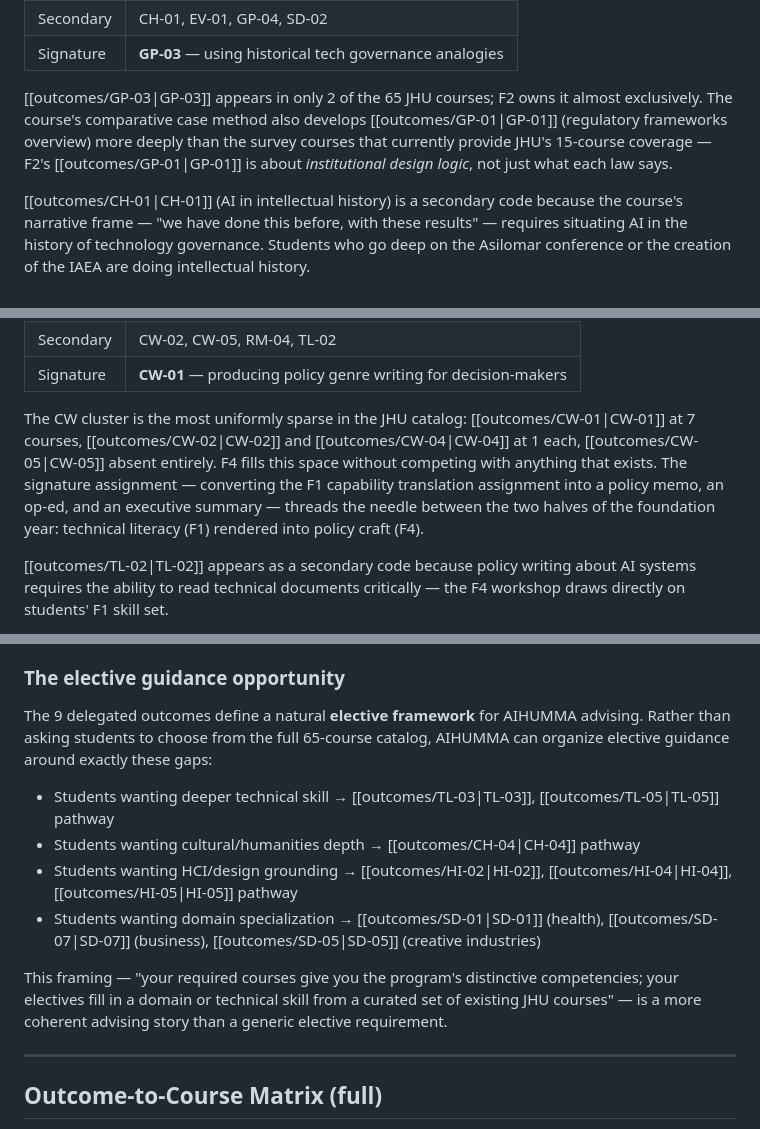
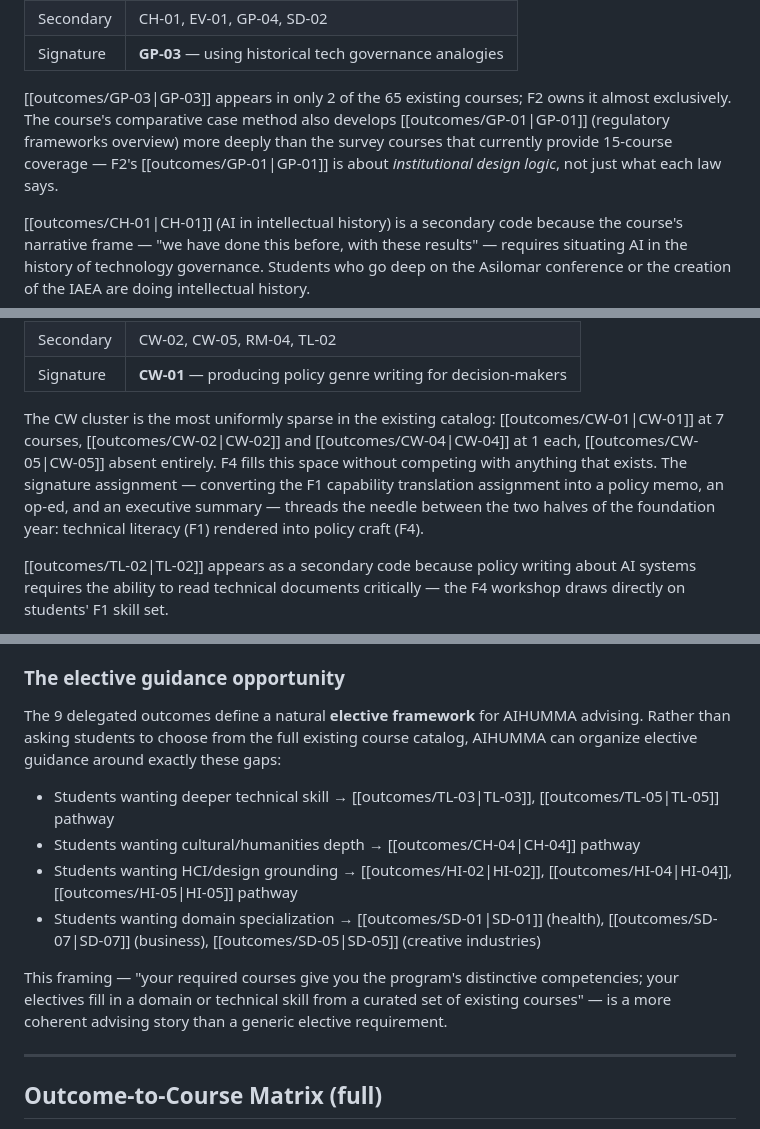
Before and after one commit to djjr/AIHUMMA, a Markdown page: aihumma-curriculum-mapping.md, 3 parts joined by grey strips. Rendered like a GitHub page.

```diff
--- a/aihumma-curriculum-mapping.md
+++ b/aihumma-curriculum-mapping.md
@@ -50,7 +50,7 @@ The unusual pedagogy is the point: by teaching technical concepts *through* mode
 | Secondary | CH-01, EV-01, GP-04, SD-02 |
 | Signature | **GP-03** — using historical tech governance analogies |
 
-[[outcomes/GP-03|GP-03]] appears in only 2 of the 65 JHU courses; F2 owns it almost exclusively. The course's comparative case method also develops [[outcomes/GP-01|GP-01]] (regulatory frameworks overview) more deeply than the survey courses that currently provide JHU's 15-course coverage — F2's [[outcomes/GP-01|GP-01]] is about *institutional design logic*, not just what each law says.
+[[outcomes/GP-03|GP-03]] appears in only 2 of the 65 existing courses; F2 owns it almost exclusively. The course's comparative case method also develops [[outcomes/GP-01|GP-01]] (regulatory frameworks overview) more deeply than the survey courses that currently provide 15-course coverage — F2's [[outcomes/GP-01|GP-01]] is about *institutional design logic*, not just what each law says.
 
 [[outcomes/CH-01|CH-01]] (AI in intellectual history) is a secondary code because the course's narrative frame — "we have done this before, with these results" — requires situating AI in the history of technology governance. Students who go deep on the Asilomar conference or the creation of the IAEA are doing intellectual history.
 
@@ -84,7 +84,7 @@ Part 4 moves from philosophical analysis to practical ethics: how do values and
 | Secondary | CW-02, CW-05, RM-04, TL-02 |
 | Signature | **CW-01** — producing policy genre writing for decision-makers |
 
-The CW cluster is the most uniformly sparse in the JHU catalog: [[outcomes/CW-01|CW-01]] at 7 courses, [[outcomes/CW-02|CW-02]] and [[outcomes/CW-04|CW-04]] at 1 each, [[outcomes/CW-05|CW-05]] absent entirely. F4 fills this space without competing with anything that exists. The signature assignment — converting the F1 capability translation assignment into a policy memo, an op-ed, and an executive summary — threads the needle between the two halves of the foundation year: technical literacy (F1) rendered into policy craft (F4).
+The CW cluster is the most uniformly sparse in the existing catalog: [[outcomes/CW-01|CW-01]] at 7 courses, [[outcomes/CW-02|CW-02]] and [[outcomes/CW-04|CW-04]] at 1 each, [[outcomes/CW-05|CW-05]] absent entirely. F4 fills this space without competing with anything that exists. The signature assignment — converting the F1 capability translation assignment into a policy memo, an op-ed, and an executive summary — threads the needle between the two halves of the foundation year: technical literacy (F1) rendered into policy craft (F4).
 
 [[outcomes/TL-02|TL-02]] appears as a secondary code because policy writing about AI systems requires the ability to read technical documents critically — the F4 workshop draws directly on students' F1 skill set.
 
@@ -332,14 +332,14 @@ The most strategically important outcomes are not just covered once — they are
 
 ### The elective guidance opportunity
 
-The 9 delegated outcomes define a natural **elective framework** for AIHUMMA advising. Rather than asking students to choose from the full 65-course catalog, AIHUMMA can organize elective guidance around exactly these gaps:
+The 9 delegated outcomes define a natural **elective framework** for AIHUMMA advising. Rather than asking students to choose from the full existing course catalog, AIHUMMA can organize elective guidance around exactly these gaps:
 
 - Students wanting deeper technical skill → [[outcomes/TL-03|TL-03]], [[outcomes/TL-05|TL-05]] pathway
 - Students wanting cultural/humanities depth → [[outcomes/CH-04|CH-04]] pathway
 - Students wanting HCI/design grounding → [[outcomes/HI-02|HI-02]], [[outcomes/HI-04|HI-04]], [[outcomes/HI-05|HI-05]] pathway
 - Students wanting domain specialization → [[outcomes/SD-01|SD-01]] (health), [[outcomes/SD-07|SD-07]] (business), [[outcomes/SD-05|SD-05]] (creative industries)
 
-This framing — "your required courses give you the program's distinctive competencies; your electives fill in a domain or technical skill from a curated set of existing JHU courses" — is a more coherent advising story than a generic elective requirement.
+This framing — "your required courses give you the program's distinctive competencies; your electives fill in a domain or technical skill from a curated set of existing courses" — is a more coherent advising story than a generic elective requirement.
 
 ---
 
```
Also changed, not shown: other parts of aihumma-curriculum-mapping.md (+21 -21 lines).
